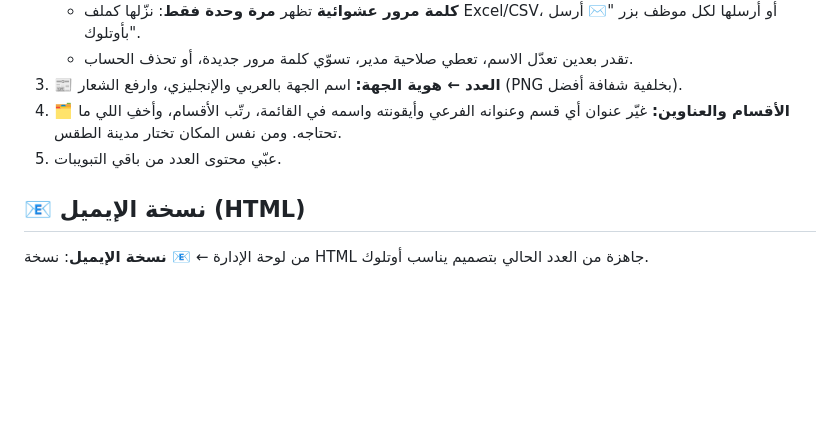
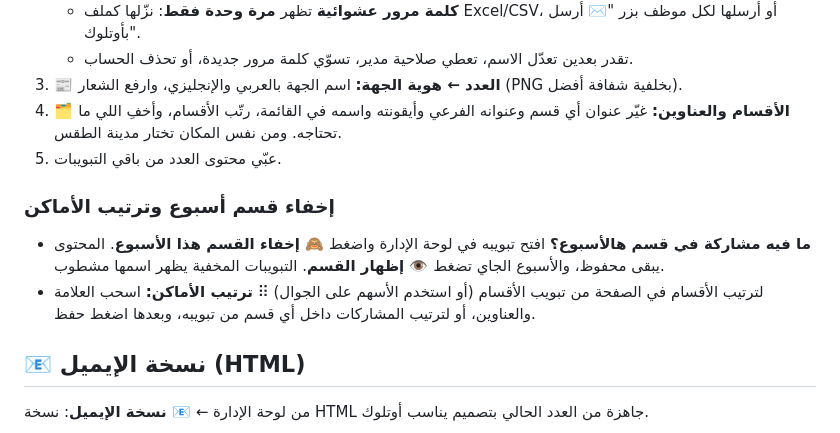
Before and after one commit to ghanem1137/Ghanem-, a Markdown page: README.md, the part around the change. Rendered like a GitHub page; blank space fills up the shorter version.

Commit message:
README: خطوات إخفاء الأقسام وترتيب الأماكن
Co-Authored-By: Claude Opus 5.5 <noreply@anthropic.com>
Claude-Session: https://claude.ai/code/session_01Lxt9cJfox3YtCEuVDiW4yH

```diff
--- a/README.md
+++ b/README.md
@@ -43,7 +43,11 @@
    - تقدر بعدين تعدّل الاسم، تعطي صلاحية مدير، تسوّي كلمة مرور جديدة، أو تحذف الحساب.
 3. **📰 العدد ← هوية الجهة:** اسم الجهة بالعربي والإنجليزي، وارفع الشعار (PNG بخلفية شفافة أفضل).
 4. **🗂️ الأقسام والعناوين:** غيّر عنوان أي قسم وعنوانه الفرعي وأيقونته واسمه في القائمة، رتّب الأقسام، وأخفِ اللي ما تحتاجه. ومن نفس المكان تختار مدينة الطقس.
-4. عبّي محتوى العدد من باقي التبويبات.
+5. عبّي محتوى العدد من باقي التبويبات.
+
+### إخفاء قسم أسبوع وترتيب الأماكن
+- **ما فيه مشاركة في قسم هالأسبوع؟** افتح تبويبه في لوحة الإدارة واضغط **🙈 إخفاء القسم هذا الأسبوع**. المحتوى يبقى محفوظ، والأسبوع الجاي تضغط **👁️ إظهار القسم**. التبويبات المخفية يظهر اسمها مشطوب.
+- **ترتيب الأماكن:** اسحب العلامة ⠿ (أو استخدم الأسهم على الجوال) لترتيب الأقسام في الصفحة من تبويب الأقسام والعناوين، أو لترتيب المشاركات داخل أي قسم من تبويبه، وبعدها اضغط حفظ.
 
 ## 📧 نسخة الإيميل (HTML)
 
```
